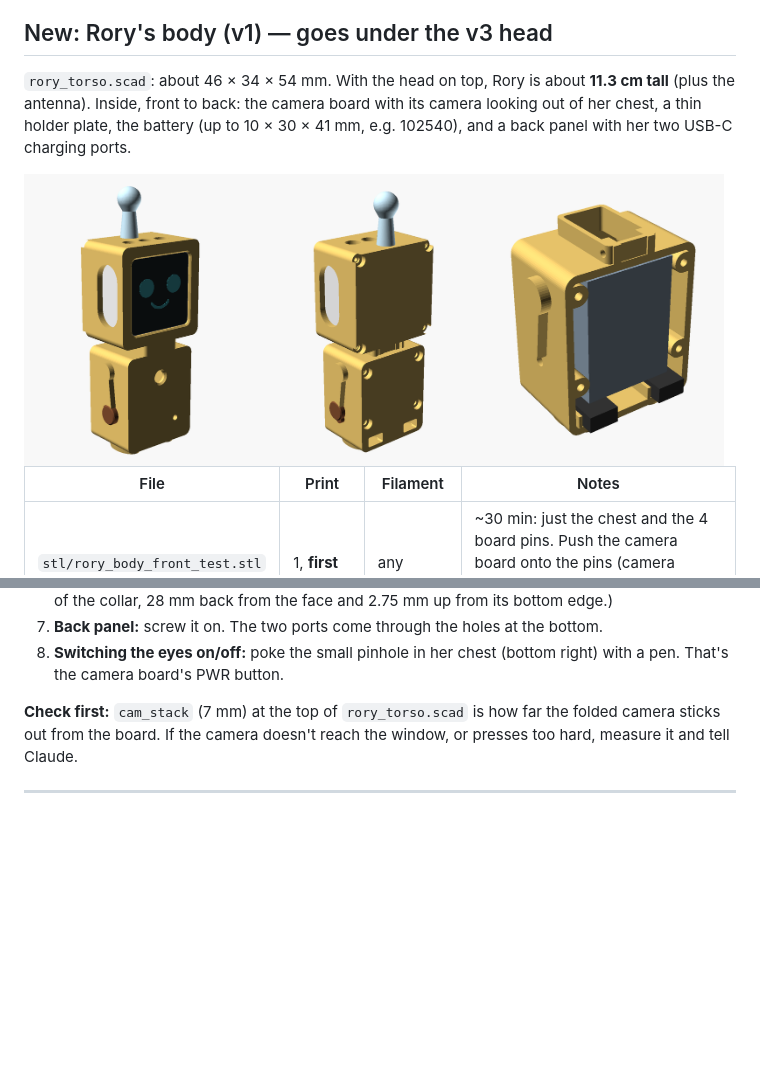
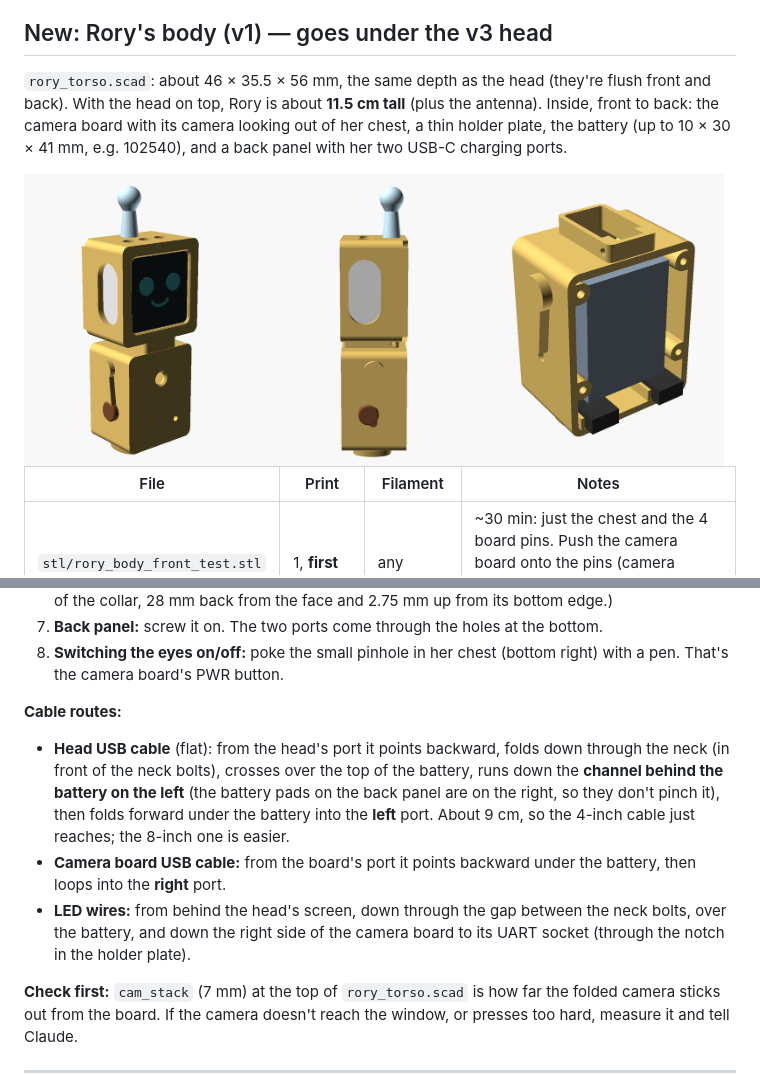
Before and after one commit to ZeroNolidge/RoryRobot32, a Markdown page: body/README.md, 2 parts joined by grey strips. Drawn GitHub-style; pictures changed too: body/preview-body.png; blank space fills up the shorter version.

Commit message:
Body: room for the head's USB cable; same depth as the head
3 mm more space above the battery and a 2.3 mm channel behind it (left side)
for the flat USB cable; battery pads moved to the right. Body is now 35.5 mm
deep, flush with the head. README describes the cable routes.

Co-Authored-By: Claude Opus 5.5 <noreply@anthropic.com>
Claude-Session: https://claude.ai/code/session_011oQsxjUykdYPaxr6bkogkh

```diff
--- a/body/README.md
+++ b/body/README.md
@@ -45,8 +45,9 @@ what you see.
 
 ## New: Rory's body (v1) — goes under the v3 head
 
-`rory_torso.scad`: about 46 × 34 × 54 mm. With the head on top, Rory is
-about **11.3 cm tall** (plus the antenna). Inside, front to back: the camera
+`rory_torso.scad`: about 46 × 35.5 × 56 mm, the same depth as the head (they're
+flush front and back). With the head on top, Rory is about **11.5 cm tall**
+(plus the antenna). Inside, front to back: the camera
 board with its camera looking out of her chest, a thin holder plate, the
 battery (up to 10 × 30 × 41 mm, e.g. 102540), and a back panel with her two
 USB-C charging ports.
@@ -87,6 +88,19 @@ cables** (4 inch). Her arms are molded onto her sides, so they can't be pulled o
 7. **Back panel:** screw it on. The two ports come through the holes at the bottom.
 8. **Switching the eyes on/off:** poke the small pinhole in her chest
    (bottom right) with a pen. That's the camera board's PWR button.
+
+**Cable routes:**
+- **Head USB cable** (flat): from the head's port it points backward, folds
+  down through the neck (in front of the neck bolts), crosses over the top of
+  the battery, runs down the **channel behind the battery on the left** (the
+  battery pads on the back panel are on the right, so they don't pinch it),
+  then folds forward under the battery into the **left** port. About 9 cm, so
+  the 4-inch cable just reaches; the 8-inch one is easier.
+- **Camera board USB cable:** from the board's port it points backward under
+  the battery, then loops into the **right** port.
+- **LED wires:** from behind the head's screen, down through the gap between
+  the neck bolts, over the battery, and down the right side of the camera
+  board to its UART socket (through the notch in the holder plate).
 
 **Check first:** `cam_stack` (7 mm) at the top of `rory_torso.scad` is how
 far the folded camera sticks out from the board. If the camera doesn't reach
```
Also changed, not shown: 6 other files.
